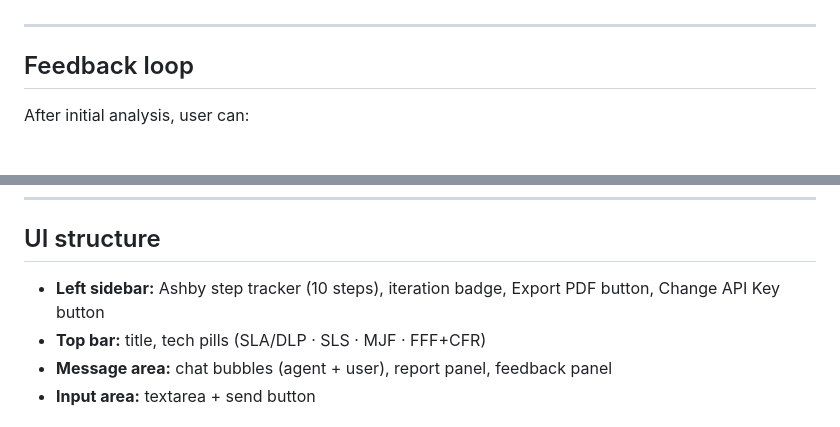
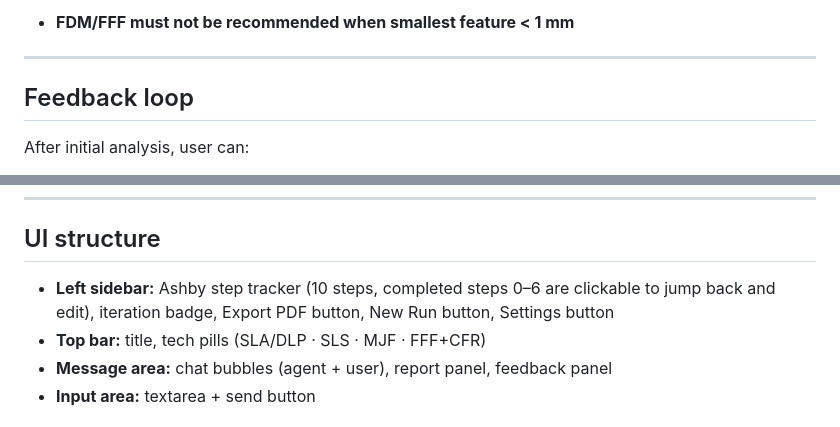
Before and after one commit to guyaros/am-application-specialist, a Markdown page: CONTEXT.md, 2 parts joined by grey strips. Rendered like a GitHub page.

```diff
--- a/CONTEXT.md
+++ b/CONTEXT.md
@@ -96,3 +147,4 @@ Rationale, risks, expert note.
+- **FDM/FFF must not be recommended when smallest feature < 1 mm**
 
 ---
 
@@ -110,7 +162,7 @@ On approval → offer PDF export via `window.print()`.
 ---
 
 ## UI structure
-- **Left sidebar:** Ashby step tracker (10 steps), iteration badge, Export PDF button, Change API Key button
+- **Left sidebar:** Ashby step tracker (10 steps, completed steps 0–6 are clickable to jump back and edit), iteration badge, Export PDF button, New Run button, Settings button
 - **Top bar:** title, tech pills (SLA/DLP · SLS · MJF · FFF+CFR)
 - **Message area:** chat bubbles (agent + user), report panel, feedback panel
 - **Input area:** textarea + send button
```
Also changed, not shown: other parts of CONTEXT.md (+58 -7 lines).
